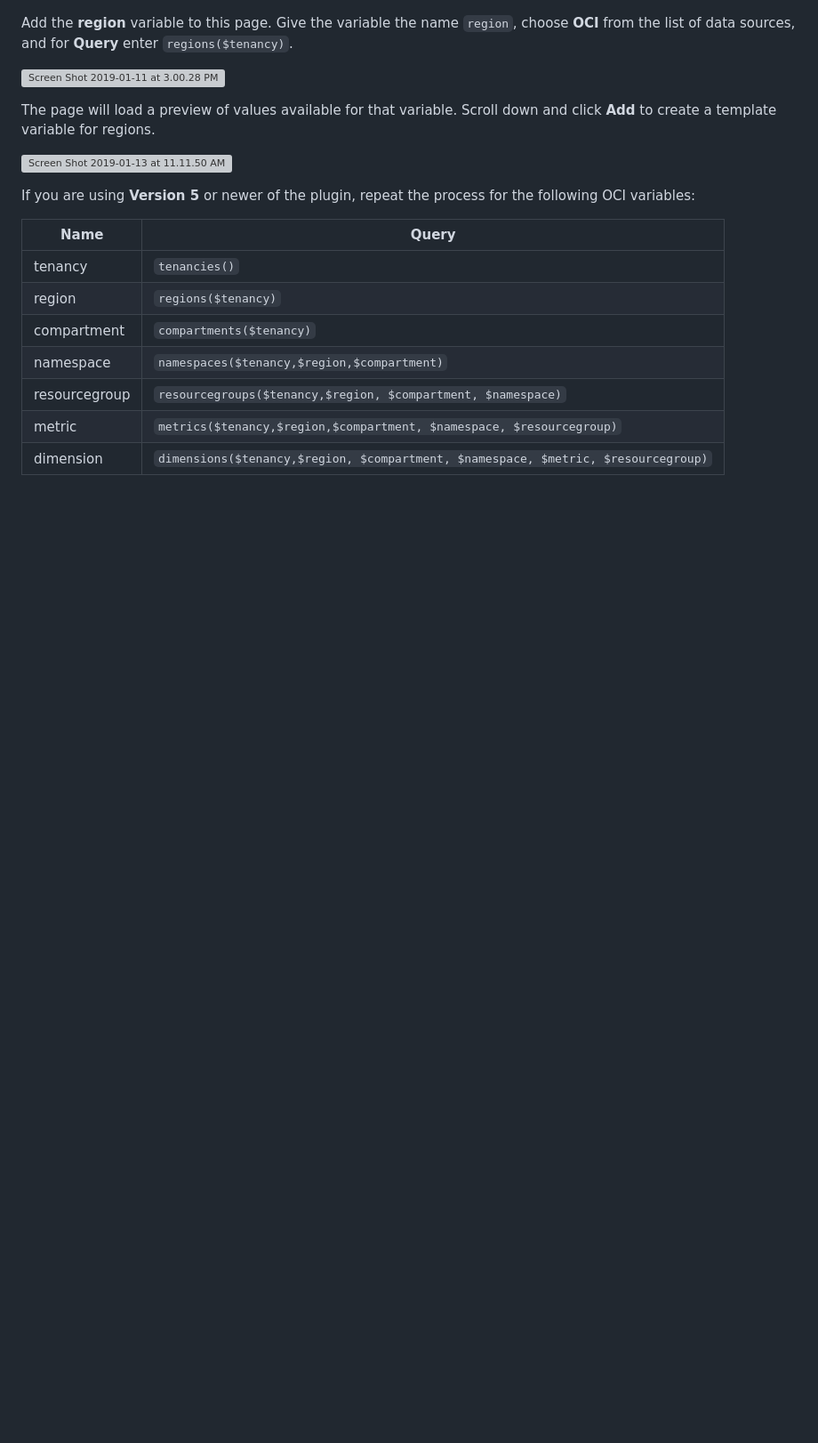
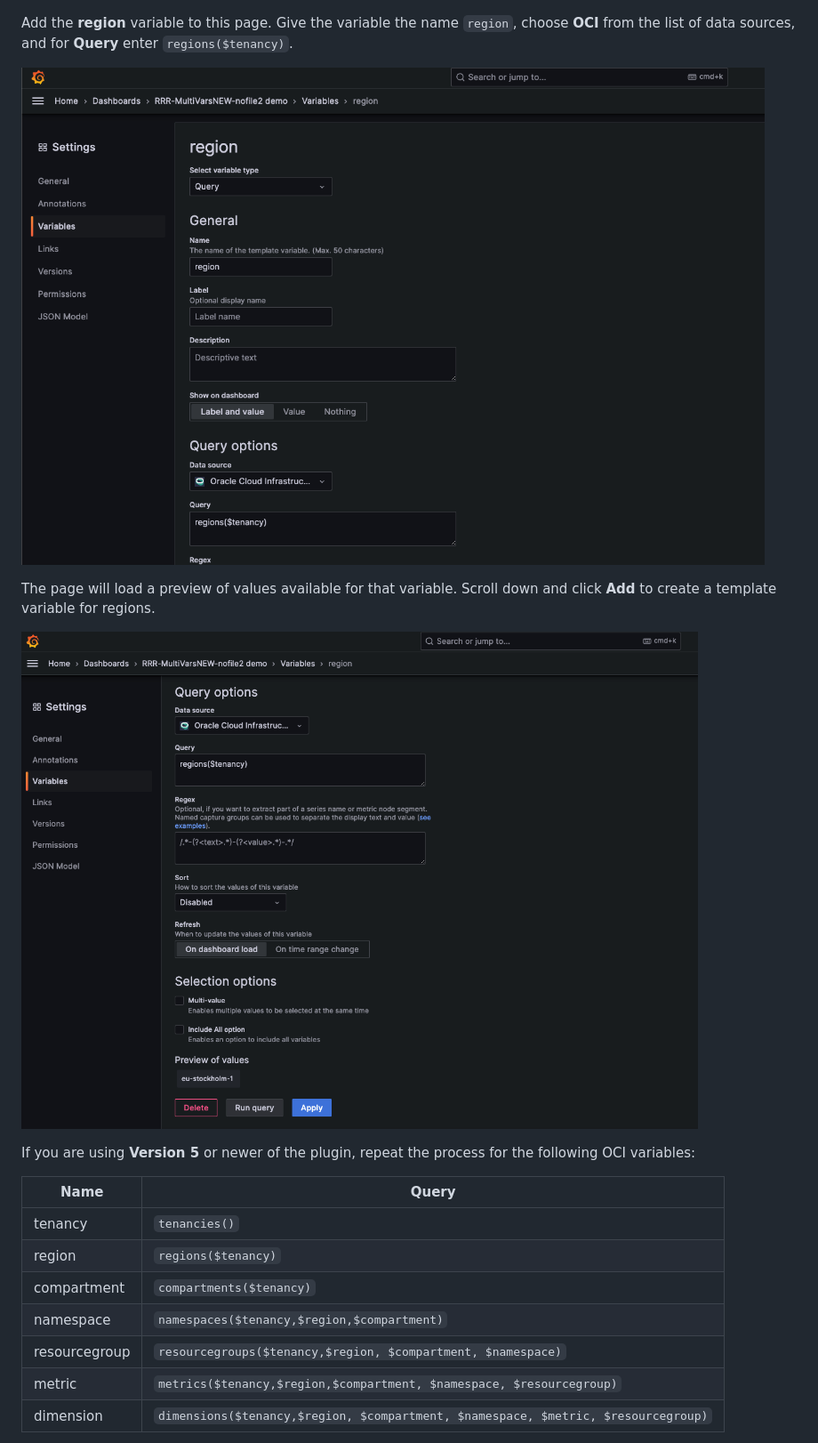
Before and after one commit to oracle/oci-grafana-metrics, a Markdown page: docs/using.md, the part around the change printed below. Shown: that part at 89% size. Rendered like a GitHub page; pictures changed too: docs/images/template-apply.png (added), docs/images/template-set.png (added); blank space fills up the shorter version; grey boxes are pictures that could not be loaded.

```diff
--- a/docs/using.md
+++ b/docs/using.md
@@ -132,11 +139,11 @@ With the plugin configured to operate with multitenancy support, add the **tenan
 
 Add the **region** variable to this page. Give the variable the name `region`, choose **OCI** from the list of data sources, and for **Query** enter `regions($tenancy)`.
 
-![Screen Shot 2019-01-11 at 3.00.28 PM](images/Screen%20Shot%202019-01-11%20at%203.00.28%20PM.png)
+![Template Set](images/template-set.png)
 
 The page will load a preview of values available for that variable. Scroll down and click **Add** to create a template variable for regions.
 
-![Screen Shot 2019-01-13 at 11.11.50 AM](images/Screen%20Shot%202019-01-13%20at%2011.11.50%20AM.png)
+![Template Apply](images/template-apply.png)
 
 If you are using **Version 5** or newer of the plugin, repeat the process for the following OCI variables:
 
```
Also changed, not shown: other parts of docs/using.md (+18 -10 lines), docs/images/template-add.png (added).
